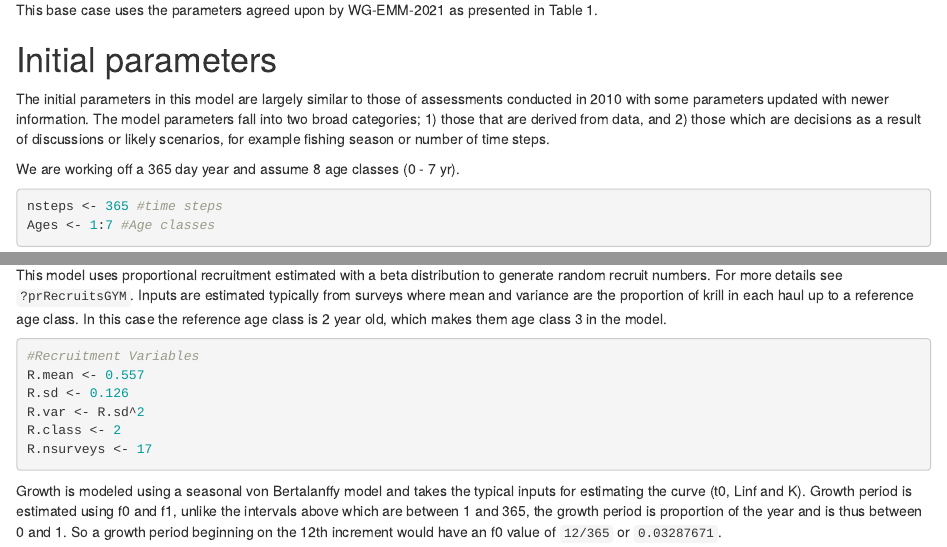
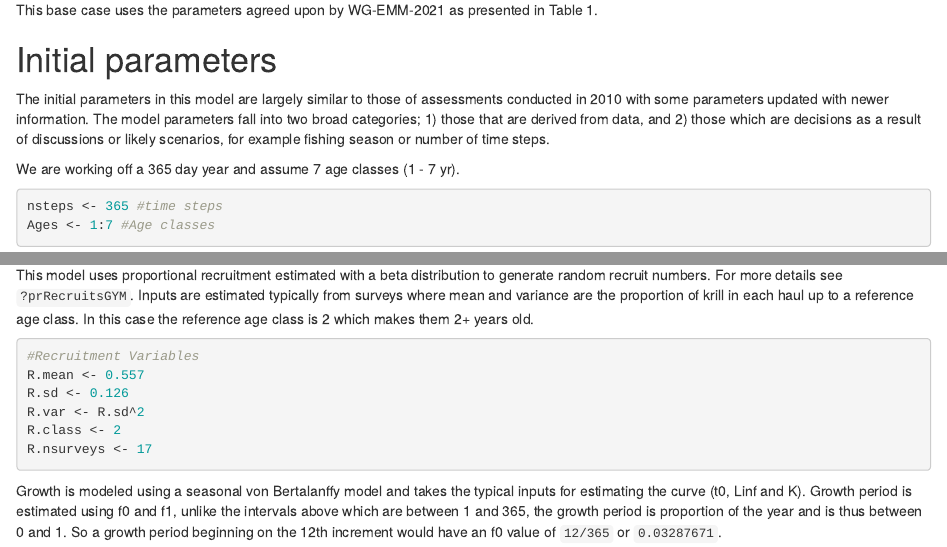
Before and after one commit to ccamlr/Grym_Base_Case, an R Markdown document (3_Code/48.1_base_case.rmd): the page in a window 1100 px wide, from 320 px down, and a second part further down, joined at a grey line. Rendered offline with R 4.5, knitr and Pandoc, with nearby package versions; some code elsewhere in the file could not run offline.

Commit message:
Tidy up text

````diff
--- a/3_Code/48.1_base_case.rmd
+++ b/3_Code/48.1_base_case.rmd
@@ -35,7 +35,7 @@ set.seed(31)
 # Initial parameters
 The initial parameters in this model are largely similar to those of assessments conducted in 2010 with some parameters updated with newer information. The model parameters fall into two broad categories; 1) those that are derived from data, and 2) those which are decisions as a result of discussions or likely scenarios, for example fishing season or number of time steps.
 
-We are working off a 365 day year and assume 8 age classes (0 - 7 yr).
+We are working off a 365 day year and assume 7 age classes (1 - 7 yr).
 
 ```{r}
 nsteps <- 365 #time steps
@@ -61,7 +61,7 @@ monitorI <- 93:107
 fishingI <- 1:365
 ```
 
-This model uses proportional recruitment estimated with a beta distribution to generate random recruit numbers. For more details see `?prRecruitsGYM`. Inputs are estimated typically from surveys where mean and variance are the proportion of krill in each haul up to a reference age class. In this case the reference age class is 2 year old, which makes them age class 3 in the model.
+This model uses proportional recruitment estimated with a beta distribution to generate random recruit numbers. For more details see `?prRecruitsGYM`. Inputs are estimated typically from surveys where mean and variance are the proportion of krill in each haul up to a reference age class. In this case the reference age class is 2 which makes them 2+ years old.
 
 ```{r}
 #Recruitment Variables
````
